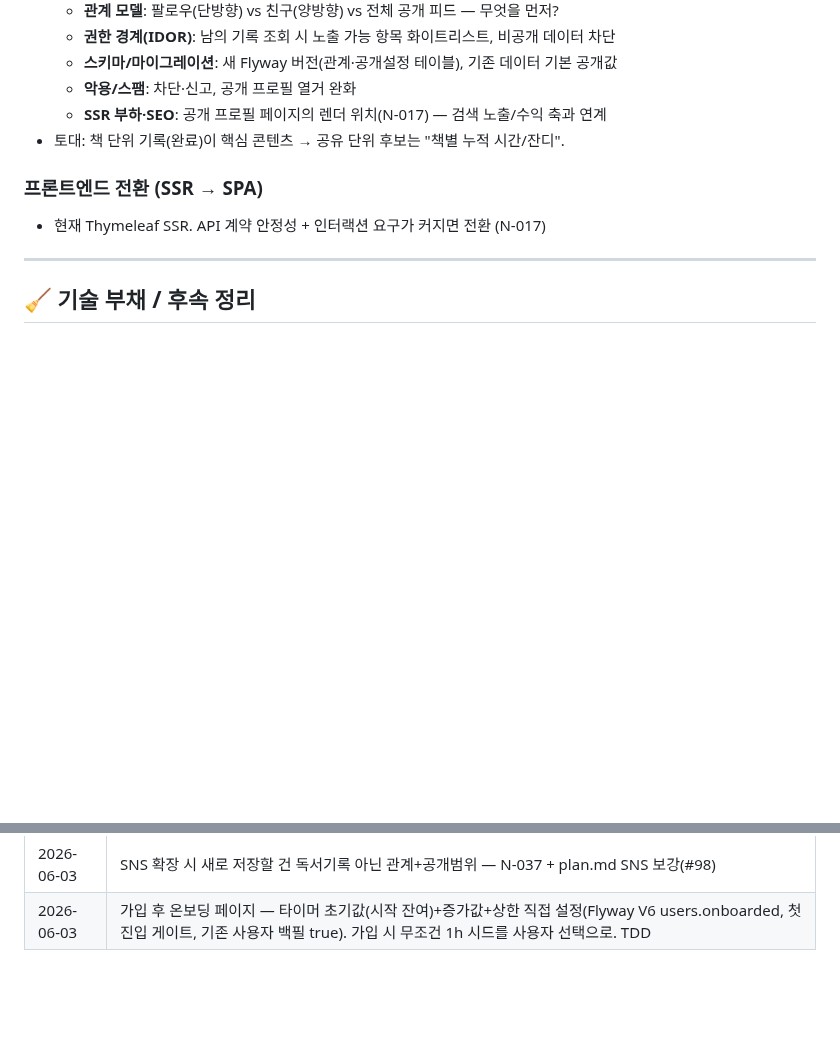
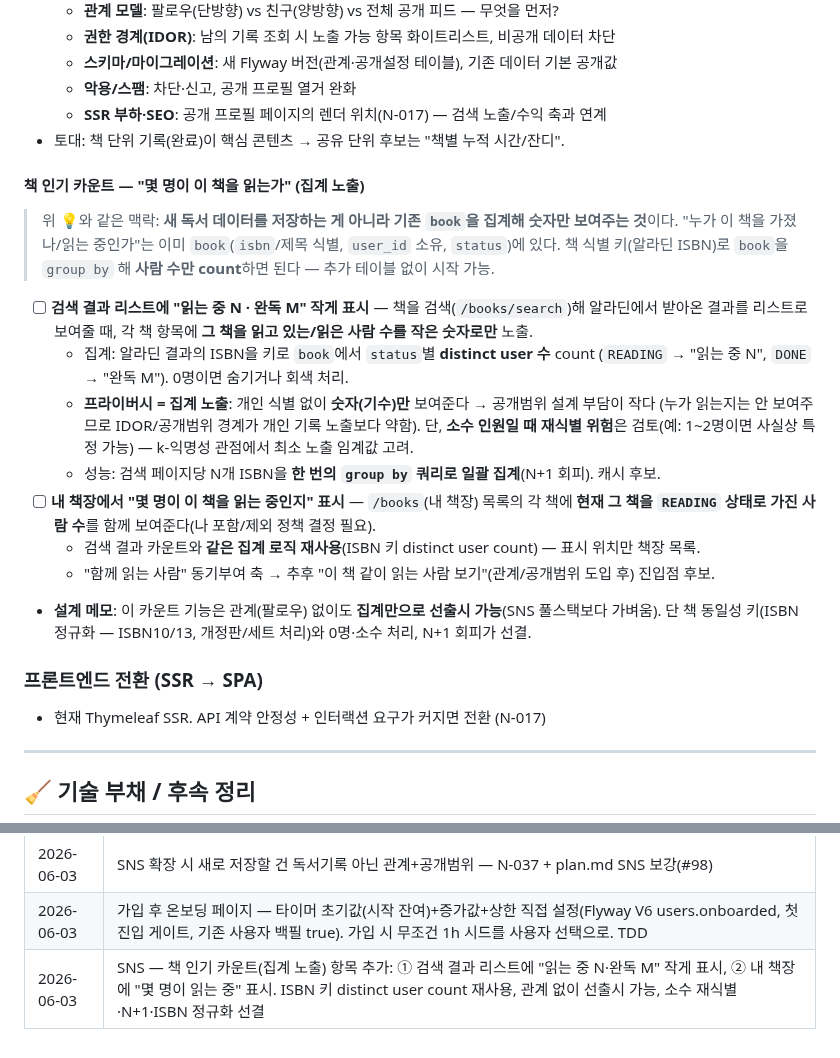
Before and after one commit to Goospel/booktimer, a Markdown page: plan.md, 2 parts joined by grey strips. Drawn GitHub-style; blank space fills up the shorter version.

Commit message:
docs(plan): SNS — 책 인기 카운트(집계 노출) 항목 추가 (#99)
검색 결과 리스트와 내 책장에 "몇 명이 읽는 중/읽었는가"를 숫자로만
작게 보여주는 기능을 SNS 섹션에 추가.

- 검색 결과 리스트: 알라딘 결과 각 책에 "읽는 중 N · 완독 M" 작게 표시
- 내 책장: 각 책에 현재 READING 상태로 가진 사람 수 표시
- 설계 메모: 기존 book을 ISBN 키로 distinct user count 하는 집계라
  새 독서 데이터 저장 불필요, 관계(팔로우) 없이 선출시 가능
- 선결: 소수 인원 재식별(k-익명성), N+1 회피, ISBN 정규화, 0명/소수 처리

```diff
--- a/plan.md
+++ b/plan.md
@@ -208,6 +208,26 @@ HTTP→HTTPS 301 리다이렉트 + Route 53 alias. 배경 개념 **N-021**.
   - **SSR 부하·SEO**: 공개 프로필 페이지의 렌더 위치(N-017) — 검색 노출/수익 축과 연계
 - 토대: 책 단위 기록(완료)이 핵심 콘텐츠 → 공유 단위 후보는 "책별 누적 시간/잔디".
 
+#### 책 인기 카운트 — "몇 명이 이 책을 읽는가" (집계 노출)
+> 위 💡와 같은 맥락: **새 독서 데이터를 저장하는 게 아니라 기존 `book`을 집계해 숫자만 보여주는 것**이다.
+> "누가 이 책을 가졌나/읽는 중인가"는 이미 `book`(`isbn`/제목 식별, `user_id` 소유, `status`)에 있다.
+> 책 식별 키(알라딘 ISBN)로 `book`을 `group by` 해 **사람 수만 count**하면 된다 — 추가 테이블 없이 시작 가능.
+
+- [ ] **검색 결과 리스트에 "읽는 중 N · 완독 M" 작게 표시** — 책을 검색(`/books/search`)해 알라딘에서
+      받아온 결과를 리스트로 보여줄 때, 각 책 항목에 **그 책을 읽고 있는/읽은 사람 수를 작은 숫자로만** 노출.
+  - 집계: 알라딘 결과의 ISBN을 키로 `book`에서 `status`별 **distinct user 수** count
+    (`READING` → "읽는 중 N", `DONE` → "완독 M"). 0명이면 숨기거나 회색 처리.
+  - **프라이버시 = 집계 노출**: 개인 식별 없이 **숫자(기수)만** 보여준다 → 공개범위 설계 부담이 작다
+    (누가 읽는지는 안 보여주므로 IDOR/공개범위 경계가 개인 기록 노출보다 약함). 단, **소수 인원일 때
+    재식별 위험**은 검토(예: 1~2명이면 사실상 특정 가능) — k-익명성 관점에서 최소 노출 임계값 고려.
+  - 성능: 검색 페이지당 N개 ISBN을 **한 번의 `group by` 쿼리로 일괄 집계**(N+1 회피). 캐시 후보.
+- [ ] **내 책장에서 "몇 명이 이 책을 읽는 중인지" 표시** — `/books`(내 책장) 목록의 각 책에
+      **현재 그 책을 `READING` 상태로 가진 사람 수**를 함께 보여준다(나 포함/제외 정책 결정 필요).
+  - 검색 결과 카운트와 **같은 집계 로직 재사용**(ISBN 키 distinct user count) — 표시 위치만 책장 목록.
+  - "함께 읽는 사람" 동기부여 축 → 추후 "이 책 같이 읽는 사람 보기"(관계/공개범위 도입 후) 진입점 후보.
+- **설계 메모**: 이 카운트 기능은 관계(팔로우) 없이도 **집계만으로 선출시 가능**(SNS 풀스택보다 가벼움).
+  단 책 동일성 키(ISBN 정규화 — ISBN10/13, 개정판/세트 처리)와 0명·소수 처리, N+1 회피가 선결.
+
 ### 프론트엔드 전환 (SSR → SPA)
 - 현재 Thymeleaf SSR. API 계약 안정성 + 인터랙션 요구가 커지면 전환 (N-017)
 
@@ -297,3 +317,4 @@ HTTP→HTTPS 301 리다이렉트 + Route 53 alias. 배경 개념 **N-021**.
 | 2026-06-03 | 측정 카드 — 타임존(원시 시작시각) 노출 제거 → 읽는 책 + 책별 누적 독서 시간 표시(#97). TDD |
 | 2026-06-03 | SNS 확장 시 새로 저장할 건 독서기록 아닌 관계+공개범위 — N-037 + plan.md SNS 보강(#98) |
 | 2026-06-03 | 가입 후 온보딩 페이지 — 타이머 초기값(시작 잔여)+증가값+상한 직접 설정(Flyway V6 users.onboarded, 첫 진입 게이트, 기존 사용자 백필 true). 가입 시 무조건 1h 시드를 사용자 선택으로. TDD |
+| 2026-06-03 | SNS — 책 인기 카운트(집계 노출) 항목 추가: ① 검색 결과 리스트에 "읽는 중 N·완독 M" 작게 표시, ② 내 책장에 "몇 명이 읽는 중" 표시. ISBN 키 distinct user count 재사용, 관계 없이 선출시 가능, 소수 재식별·N+1·ISBN 정규화 선결 |
```
